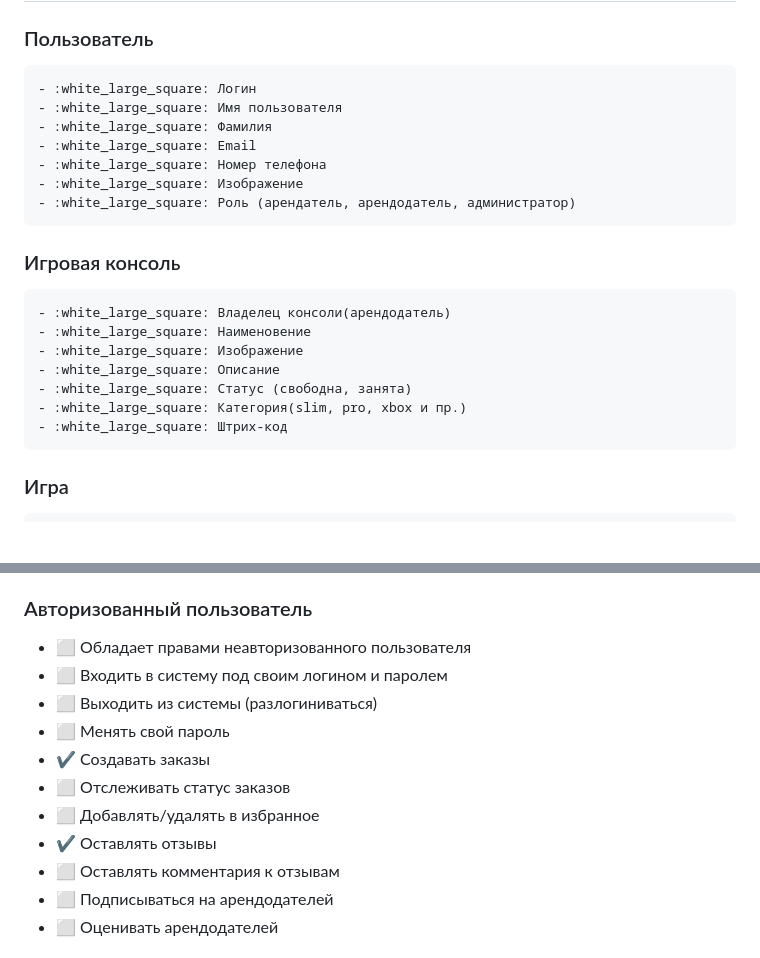
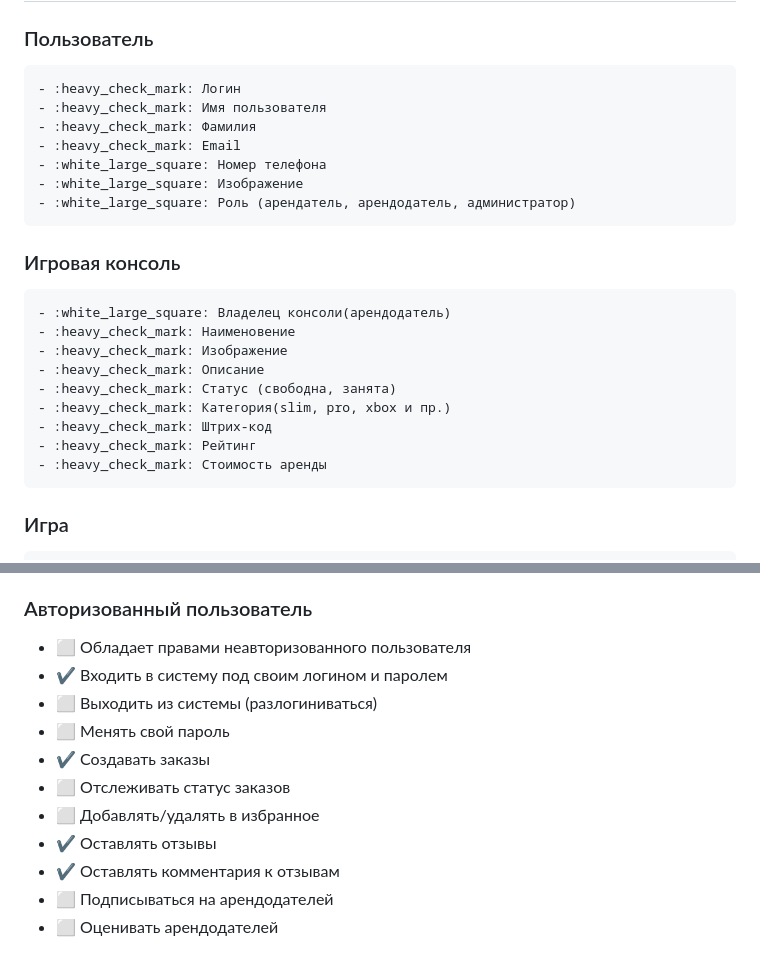
Before and after one commit to EvgVol/rent_play, a Markdown page: README.md, 2 parts joined by grey strips. Rendered like a GitHub page; blank space fills up the shorter version.

```diff
--- a/README.md
+++ b/README.md
@@ -22,22 +22,24 @@ ____
 ##  Базовые модели проекта
 
 ### Пользователь
-    - :white_large_square: Логин
-    - :white_large_square: Имя пользователя
-    - :white_large_square: Фамилия
-    - :white_large_square: Email
+    - :heavy_check_mark: Логин
+    - :heavy_check_mark: Имя пользователя
+    - :heavy_check_mark: Фамилия
+    - :heavy_check_mark: Email
     - :white_large_square: Номер телефона
     - :white_large_square: Изображение
     - :white_large_square: Роль (арендатель, арендодатель, администратор)
 
 ### Игровая консоль
     - :white_large_square: Владелец консоли(арендодатель)
-    - :white_large_square: Наименовение
-    - :white_large_square: Изображение
-    - :white_large_square: Описание
-    - :white_large_square: Статус (свободна, занята)
-    - :white_large_square: Категория(slim, pro, xbox и пр.)
-    - :white_large_square: Штрих-код
+    - :heavy_check_mark: Наименовение
+    - :heavy_check_mark: Изображение
+    - :heavy_check_mark: Описание
+    - :heavy_check_mark: Статус (свободна, занята)
+    - :heavy_check_mark: Категория(slim, pro, xbox и пр.)
+    - :heavy_check_mark: Штрих-код
+    - :heavy_check_mark: Рейтинг
+    - :heavy_check_mark: Стоимость аренды
 
 ### Игра
     - :white_large_square: Название
@@ -71,14 +73,14 @@ ____
 
 ### Авторизованный пользователь
 - :white_large_square: Обладает правами неавторизованного пользователя
-- :white_large_square: Входить в систему под своим логином и паролем
+- :heavy_check_mark: Входить в систему под своим логином и паролем
 - :white_large_square: Выходить из системы (разлогиниваться)
 - :white_large_square: Менять свой пароль
 - :heavy_check_mark: Создавать заказы
 - :white_large_square: Отслеживать статус заказов
 - :white_large_square: Добавлять/удалять в избранное
 - :heavy_check_mark: Оставлять отзывы
-- :white_large_square: Оставлять комментария к отзывам
+- :heavy_check_mark: Оставлять комментария к отзывам
 - :white_large_square: Подписываться на арендодателей
 - :white_large_square: Оценивать арендодателей
 
```
